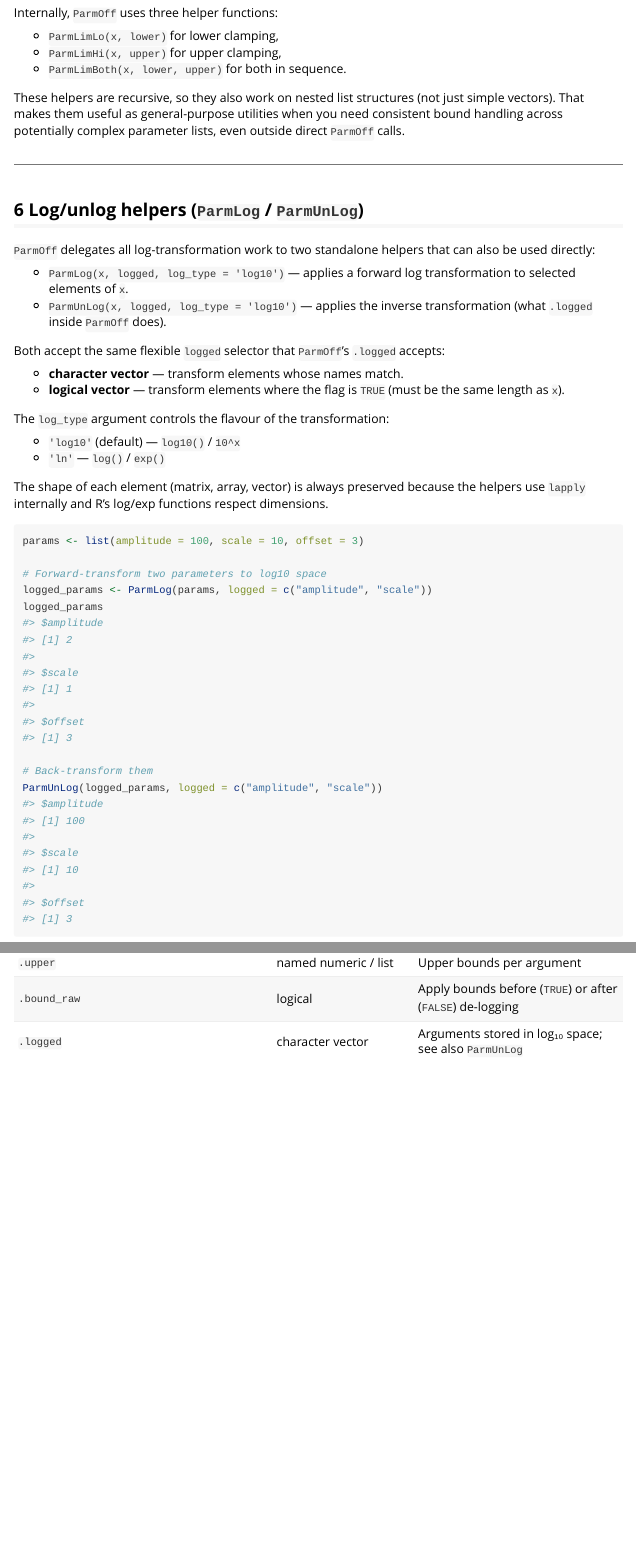
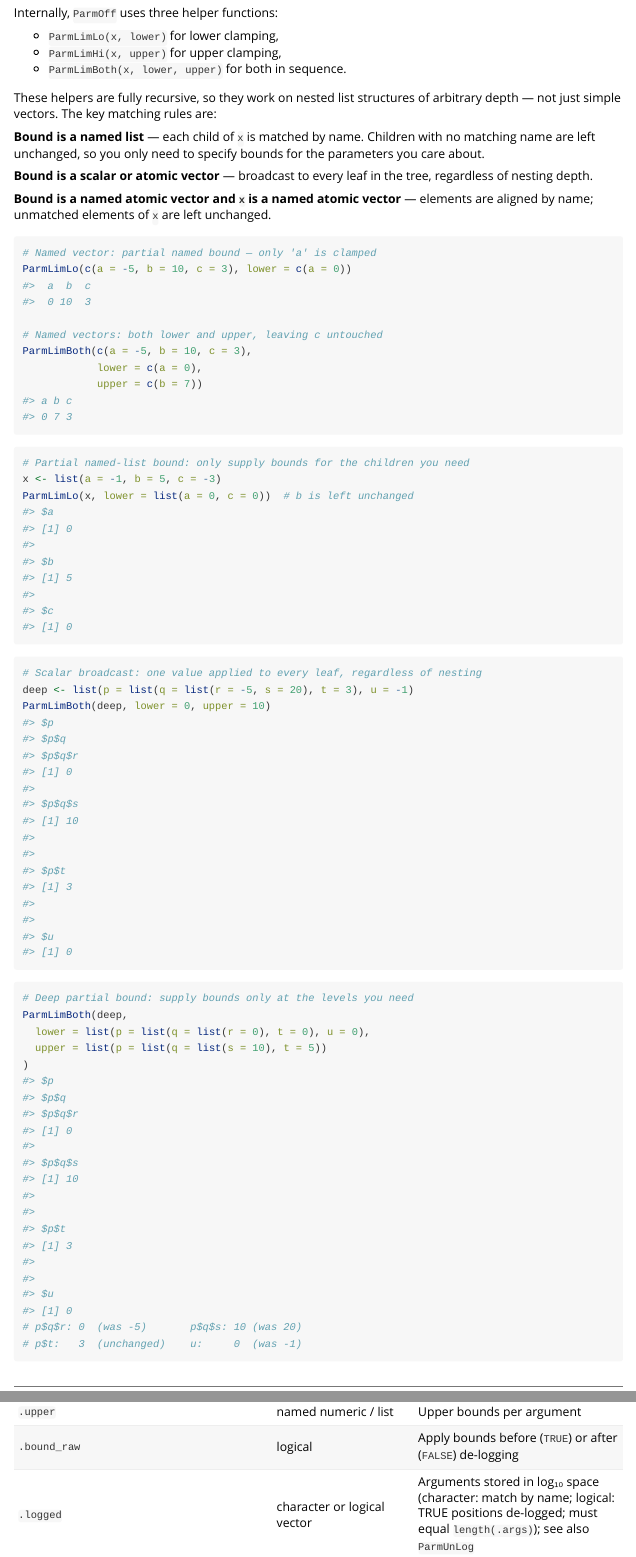
Before and after one commit to asgr/ParmOff, an R Markdown document (vignettes/ParmOff.Rmd): the page in a window 1100 px wide, from 3960 px down, and a second part further down, joined at a grey line. Rendered offline with R 4.5, knitr and Pandoc, with nearby package versions; some code elsewhere in the file could not run offline.

Commit message:
docs: update ParmLim.Rd details/examples and vignette section 5.3 to accurately reflect named/unnamed matching rules
Agent-Logs-Url: https://github.com/asgr/ParmOff/sessions/1220af09-00f8-47cc-b8f3-3f57c1c4dd03

Co-authored-by: asgr <5617132+asgr@users.noreply.github.com>

````diff
--- a/vignettes/ParmOff.Rmd
+++ b/vignettes/ParmOff.Rmd
@@ -210,10 +210,50 @@
 * `ParmLimHi(x, upper)` for upper clamping,
 * `ParmLimBoth(x, lower, upper)` for both in sequence.
 
-These helpers are recursive, so they also work on nested list structures (not
-just simple vectors). That makes them useful as general-purpose utilities when
-you need consistent bound handling across potentially complex parameter lists,
-even outside direct `ParmOff` calls.
+These helpers are fully recursive, so they work on nested list structures of
+arbitrary depth — not just simple vectors.  The key matching rules are:
+
+**Bound is a named list** — each child of `x` is matched by name.  Children
+with no matching name are left unchanged, so you only need to specify bounds for
+the parameters you care about.
+
+**Bound is a scalar or atomic vector** — broadcast to every leaf in the tree,
+regardless of nesting depth.
+
+**Bound is a named atomic vector and `x` is a named atomic vector** — elements
+are aligned by name; unmatched elements of `x` are left unchanged.
+
+```{r parmlim-pure-vectors}
+# Named vector: partial named bound — only 'a' is clamped
+ParmLimLo(c(a = -5, b = 10, c = 3), lower = c(a = 0))
+
+# Named vectors: both lower and upper, leaving c untouched
+ParmLimBoth(c(a = -5, b = 10, c = 3),
+            lower = c(a = 0),
+            upper = c(b = 7))
+```
+
+```{r parmlim-list-partial}
+# Partial named-list bound: only supply bounds for the children you need
+x <- list(a = -1, b = 5, c = -3)
+ParmLimLo(x, lower = list(a = 0, c = 0))  # b is left unchanged
+```
+
+```{r parmlim-scalar-broadcast}
+# Scalar broadcast: one value applied to every leaf, regardless of nesting
+deep <- list(p = list(q = list(r = -5, s = 20), t = 3), u = -1)
+ParmLimBoth(deep, lower = 0, upper = 10)
+```
+
+```{r parmlim-deep-partial}
+# Deep partial bound: supply bounds only at the levels you need
+ParmLimBoth(deep,
+  lower = list(p = list(q = list(r = 0), t = 0), u = 0),
+  upper = list(p = list(q = list(s = 10), t = 5))
+)
+# p$q$r: 0  (was -5)       p$q$s: 10 (was 20)
+# p$t:   3  (unchanged)    u:     0  (was -1)
+```
 
 ---
 
@@ -484,7 +524,7 @@
 | `.lower` | named numeric / list | Lower bounds per argument |
 | `.upper` | named numeric / list | Upper bounds per argument |
 | `.bound_raw` | logical | Apply bounds before (`TRUE`) or after (`FALSE`) de-logging |
-| `.logged` | character vector | Arguments stored in log₁₀ space; see also `ParmUnLog` |
+| `.logged` | character or logical vector | Arguments stored in log₁₀ space (character: match by name; logical: TRUE positions de-logged; must equal `length(.args)`); see also `ParmUnLog` |
 | `.pass_dots` | logical | Pass unmatched args through `...` in `.func` |
 | `.return` | `'function'`\|`'args'` | Return call result or processed argument list |
 | `.check` | logical | Enable/disable checkmate input validation |
````
Also changed, not shown: 1 other file.
